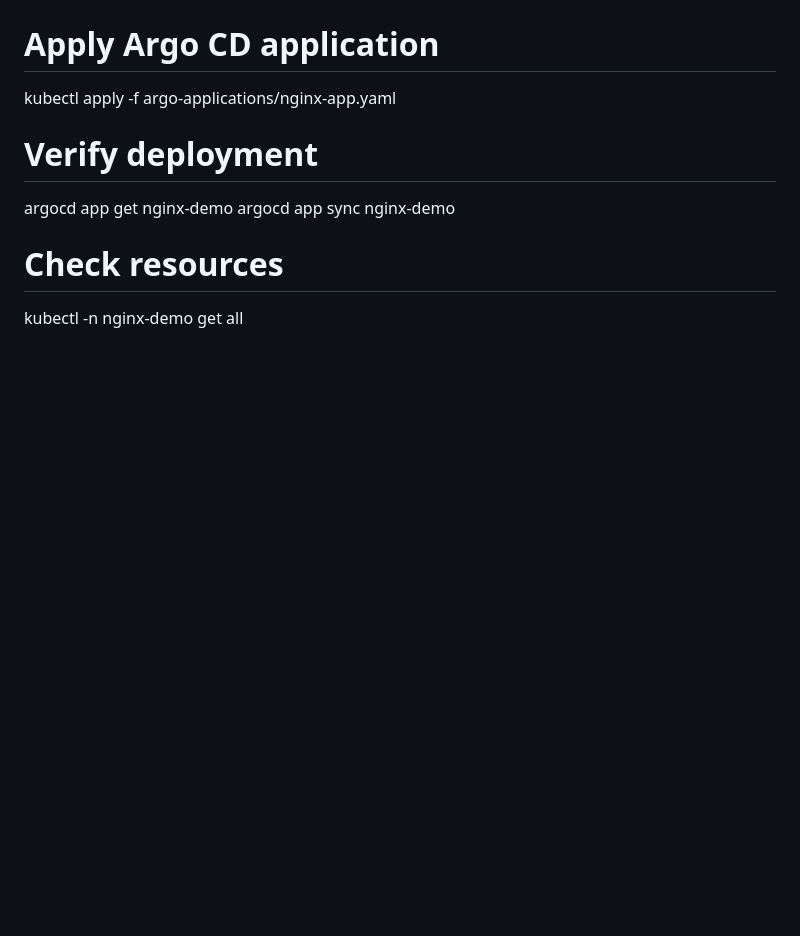
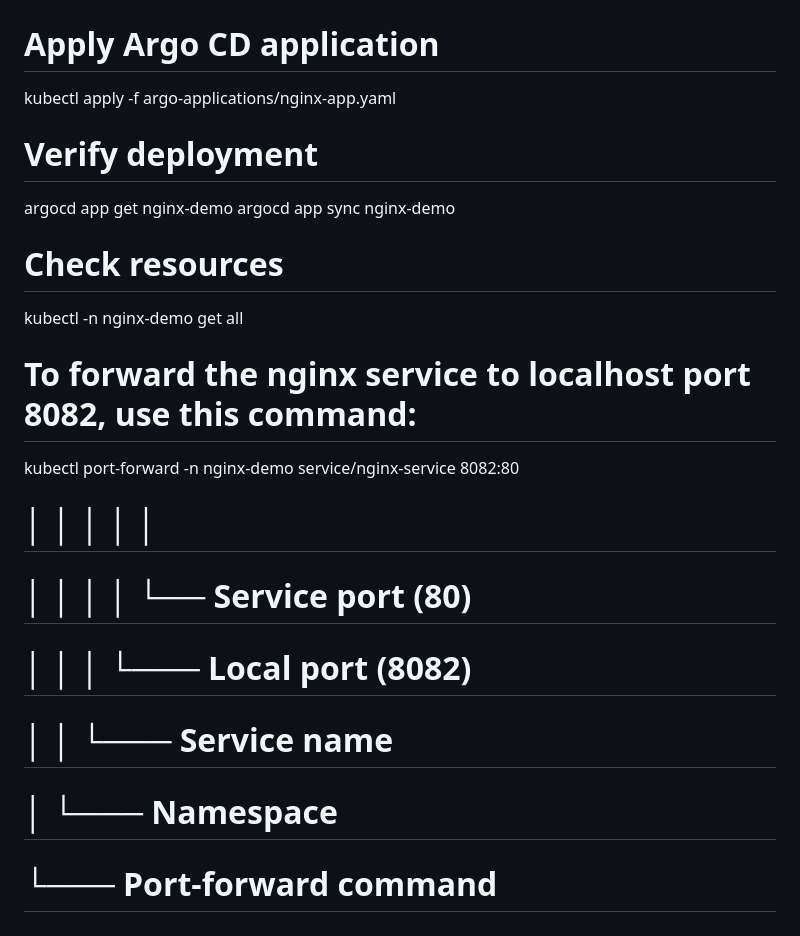
Before and after one commit to sarowar-alam/sarowar, a Markdown page: argocd-nginx/installation.README.md, the part around the change. Rendered like a GitHub page; blank space fills up the shorter version.

```diff
--- a/argocd-nginx/installation.README.md
+++ b/argocd-nginx/installation.README.md
@@ -78,3 +78,12 @@ argocd app get nginx-demo
 argocd app sync nginx-demo
 # Check resources
 kubectl -n nginx-demo get all
+
+# To forward the nginx service to localhost port 8082, use this command:
+kubectl port-forward -n nginx-demo service/nginx-service 8082:80
+#                │              │            │            │    │
+#                │              │            │            │    └── Service port (80)
+#                │              │            │            └─── Local port (8082)
+#                │              │            └─── Service name
+#                │              └─── Namespace
+#                └─── Port-forward command
```
